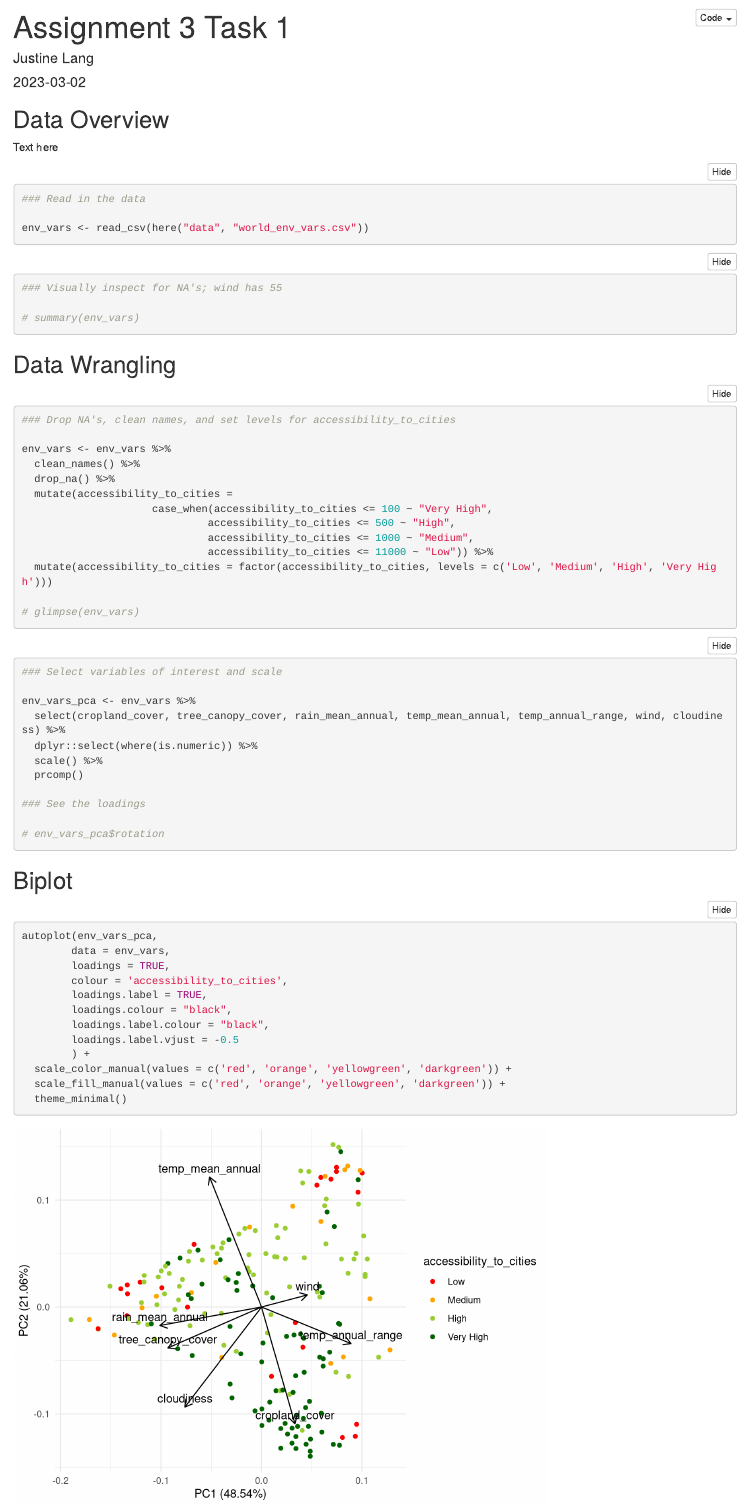
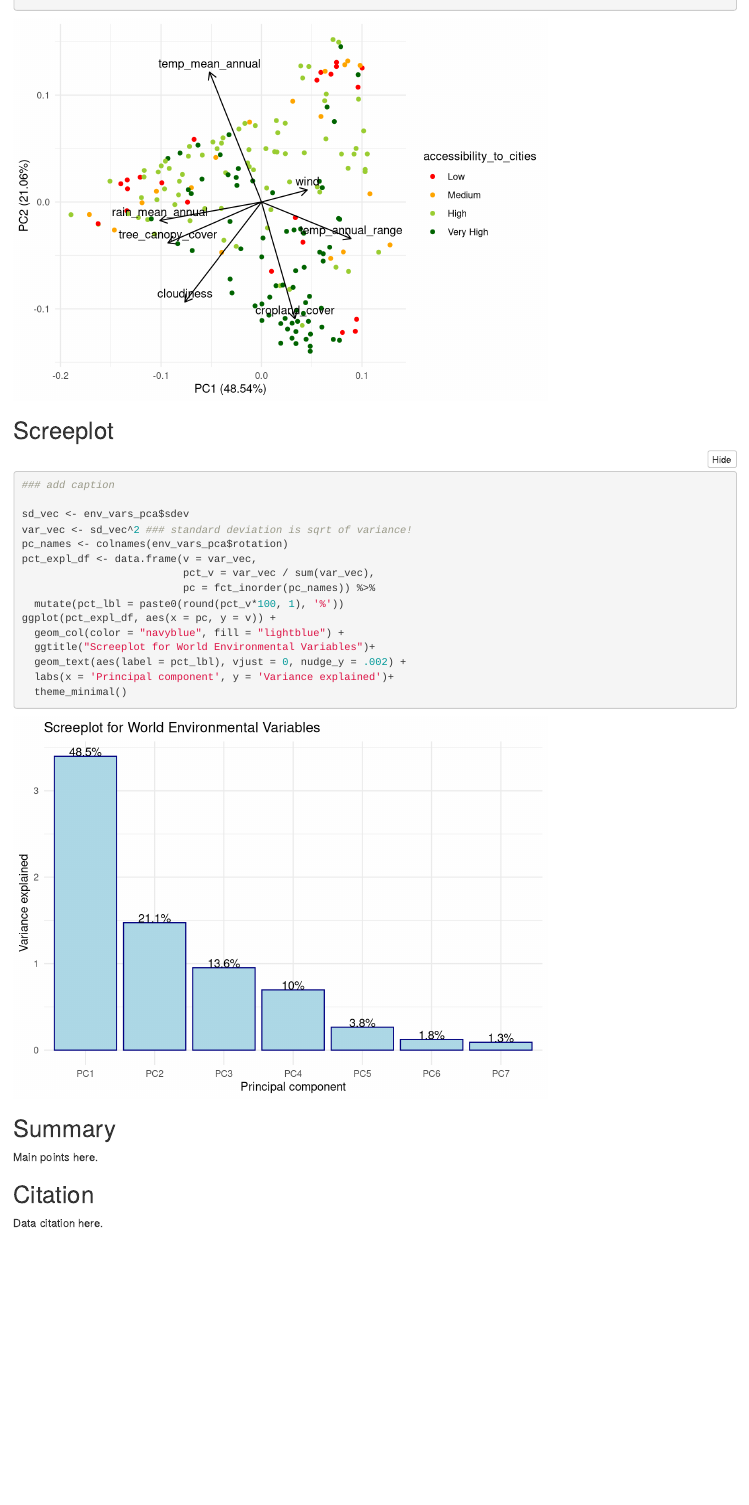
Before and after one commit to justinelang/esm244_assignment3, an R Markdown document (a3_task1_lang_justine.Rmd): the page in a window 1100 px wide, from 10 px down before the commit and from 1350 px down after it. Rendered offline with R 4.5, knitr and Pandoc, with nearby package versions; folded parts are opened; column names are cleaned by a stand-in for the janitor package.

Commit message:
finished task 1 code; need analysis

````diff
--- a/a3_task1_lang_justine.Rmd
+++ b/a3_task1_lang_justine.Rmd
@@ -18,7 +18,7 @@ library(ggfortify)
 
 ## Data Overview
 
-Text here
+Explain data and variables
 
 ```{r}
 ### Read in the data
@@ -26,7 +26,3 @@ Text here
 env_vars <- read_csv(here("data", "world_env_vars.csv"))
 ```
 
-```{r}
-### Visually inspect for NA's; wind has 55
-
-# summary(env_vars)
@@ -61,13 +58,15 @@ env_vars_pca <- env_vars %>%
 
 ### See the loadings
 
-# env_vars_pca$rotation
+ # env_vars_pca$rotation
 ```
 
 
 ## Biplot
 
 ```{r}
+### add caption
+
 autoplot(env_vars_pca,
      	data = env_vars,
      	loadings = TRUE,
@@ -81,3 +80,34 @@ autoplot(env_vars_pca,
   scale_fill_manual(values = c('red', 'orange', 'yellowgreen', 'darkgreen')) +
   theme_minimal()
 ```
+
+
+## Screeplot
+
+```{r}
+### add caption
+
+sd_vec <- env_vars_pca$sdev
+var_vec <- sd_vec^2 ### standard deviation is sqrt of variance!
+pc_names <- colnames(env_vars_pca$rotation)
+pct_expl_df <- data.frame(v = var_vec,
+                          pct_v = var_vec / sum(var_vec),
+                          pc = fct_inorder(pc_names)) %>%
+  mutate(pct_lbl = paste0(round(pct_v*100, 1), '%'))
+ggplot(pct_expl_df, aes(x = pc, y = v)) +
+  geom_col(color = "navyblue", fill = "lightblue") +
+  ggtitle("Screeplot for World Environmental Variables")+
+  geom_text(aes(label = pct_lbl), vjust = 0, nudge_y = .002) +
+  labs(x = 'Principal component', y = 'Variance explained')+
+  theme_minimal()
+```
+
+
+## Summary
+
+Main points here.
+
+
+## Citation
+
+Data citation here.
````
Also changed, not shown: a3_task1_lang_justine.html (added), a3_task1_lang_justine.Rmd (3 more changed lines).
